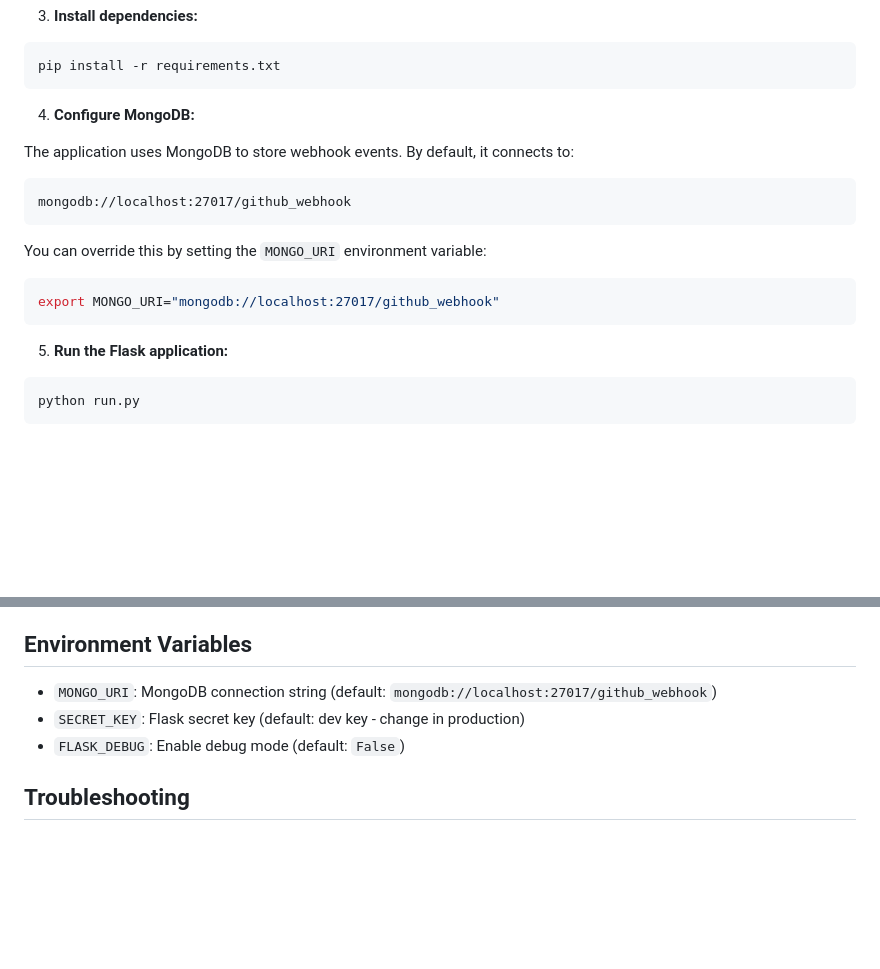
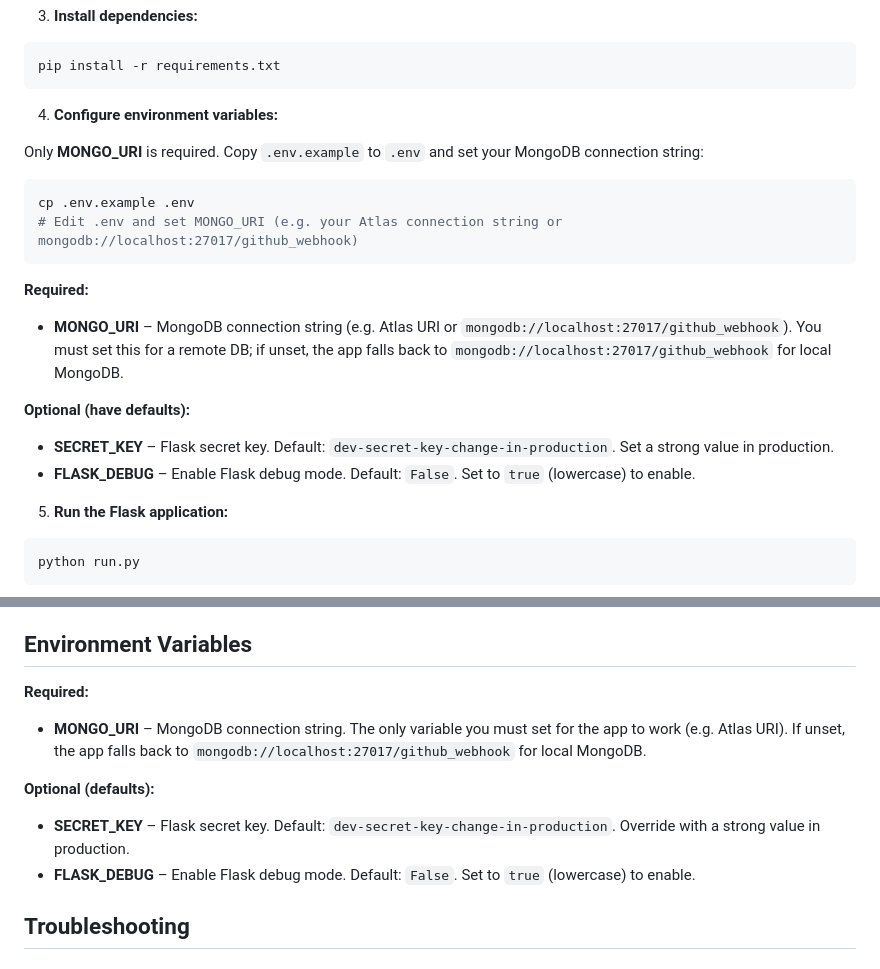
Before and after one commit to Ajith369369/gh-webhook, a Markdown page: README.md, 2 parts joined by grey strips. Drawn GitHub-style; blank space fills up the shorter version.

````diff
--- a/README.md
+++ b/README.md
@@ -47,19 +47,21 @@ source venv/bin/activate
 pip install -r requirements.txt
 ```
 
-4. **Configure MongoDB:**
+4. **Configure environment variables:**
 
-The application uses MongoDB to store webhook events. By default, it connects to:
+Only **MONGO_URI** is required. Copy `.env.example` to `.env` and set your MongoDB connection string:
 
-```
-mongodb://localhost:27017/github_webhook
+```bash
+cp .env.example .env
+# Edit .env and set MONGO_URI (e.g. your Atlas connection string or mongodb://localhost:27017/github_webhook)
 ```
 
-You can override this by setting the `MONGO_URI` environment variable:
+**Required:**
+- **MONGO_URI** – MongoDB connection string (e.g. Atlas URI or `mongodb://localhost:27017/github_webhook`). You must set this for a remote DB; if unset, the app falls back to `mongodb://localhost:27017/github_webhook` for local MongoDB.
 
-```bash
-export MONGO_URI="mongodb://localhost:27017/github_webhook"
-```
+**Optional (have defaults):**
+- **SECRET_KEY** – Flask secret key. Default: `dev-secret-key-change-in-production`. Set a strong value in production.
+- **FLASK_DEBUG** – Enable Flask debug mode. Default: `False`. Set to `true` (lowercase) to enable.
 
 5. **Run the Flask application:**
 
@@ -327,9 +329,12 @@ This project follows enterprise-grade engineering practices:
 
 ## Environment Variables
 
-- `MONGO_URI`: MongoDB connection string (default: `mongodb://localhost:27017/github_webhook`)
-- `SECRET_KEY`: Flask secret key (default: dev key - change in production)
-- `FLASK_DEBUG`: Enable debug mode (default: `False`)
+**Required:**
+- **MONGO_URI** – MongoDB connection string. The only variable you must set for the app to work (e.g. Atlas URI). If unset, the app falls back to `mongodb://localhost:27017/github_webhook` for local MongoDB.
+
+**Optional (defaults):**
+- **SECRET_KEY** – Flask secret key. Default: `dev-secret-key-change-in-production`. Override with a strong value in production.
+- **FLASK_DEBUG** – Enable Flask debug mode. Default: `False`. Set to `true` (lowercase) to enable.
 
 ## Troubleshooting
 
````
